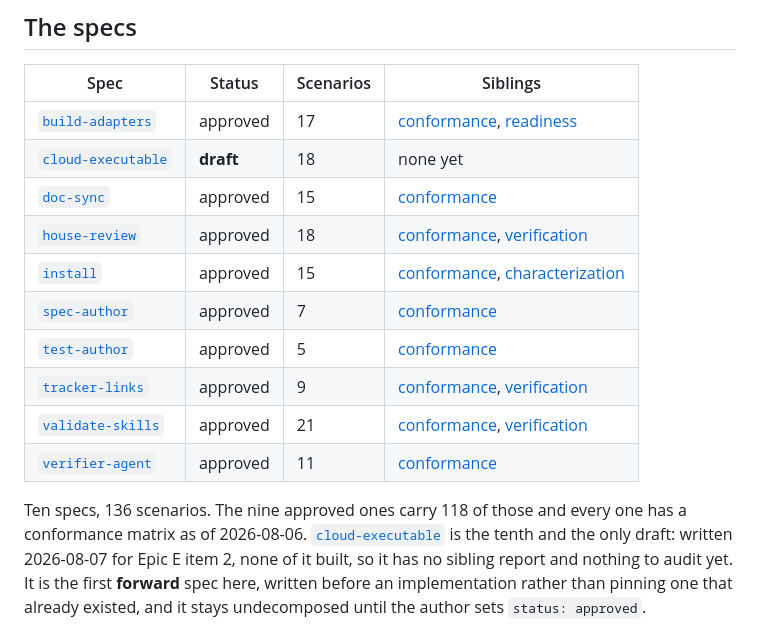
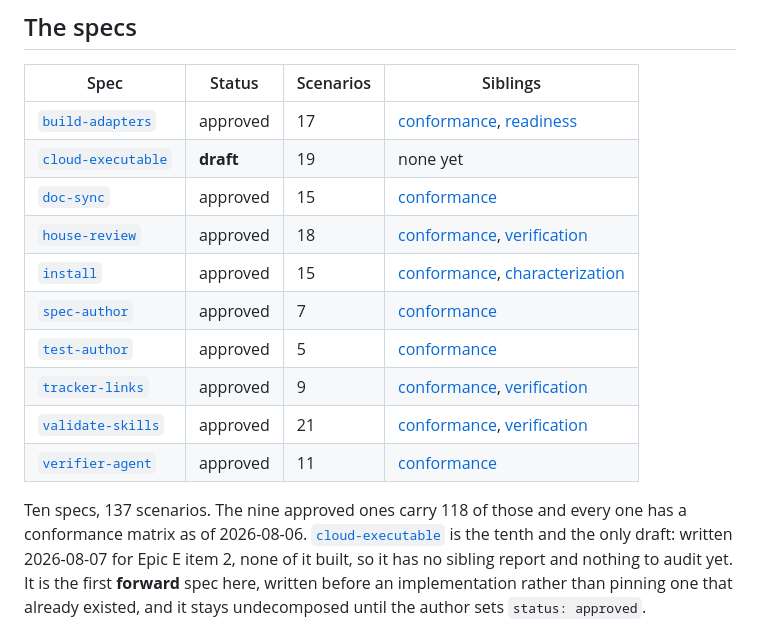
Before and after one commit to hams-ollo/zen-agent-skills, a Markdown page: docs/spec/README.md, the part around the change. GitHub-like rendering.

```diff
--- a/docs/spec/README.md
+++ b/docs/spec/README.md
@@ -119,7 +119,7 @@ something else today.
 | Spec | Status | Scenarios | Siblings |
 |---|---|---|---|
 | [`build-adapters`](build-adapters.md) | approved | 17 | [conformance](build-adapters.conformance.md), [readiness](build-adapters.readiness.md) |
-| [`cloud-executable`](cloud-executable.md) | **draft** | 18 | none yet |
+| [`cloud-executable`](cloud-executable.md) | **draft** | 19 | none yet |
 | [`doc-sync`](doc-sync.md) | approved | 15 | [conformance](doc-sync.conformance.md) |
 | [`house-review`](house-review.md) | approved | 18 | [conformance](house-review.conformance.md), [verification](house-review.verification.md) |
 | [`install`](install.md) | approved | 15 | [conformance](install.conformance.md), [characterization](install.characterization.md) |
@@ -129,7 +129,7 @@ something else today.
 | [`validate-skills`](validate-skills.md) | approved | 21 | [conformance](validate-skills.conformance.md), [verification](validate-skills.verification.md) |
 | [`verifier-agent`](verifier-agent.md) | approved | 11 | [conformance](verifier-agent.conformance.md) |
 
-Ten specs, 136 scenarios. The nine approved ones carry 118 of those and every one has a conformance
+Ten specs, 137 scenarios. The nine approved ones carry 118 of those and every one has a conformance
 matrix as of 2026-08-06. [`cloud-executable`](cloud-executable.md) is the tenth and the only draft:
 written 2026-08-07 for Epic E item 2, none of it built, so it has no sibling report and nothing to
 audit yet. It is the first **forward** spec here, written before an implementation rather than
```
Also changed, not shown: ROADMAP.md (+2 -2 lines), docs/spec/cloud-executable.md (+29 -9 lines).
